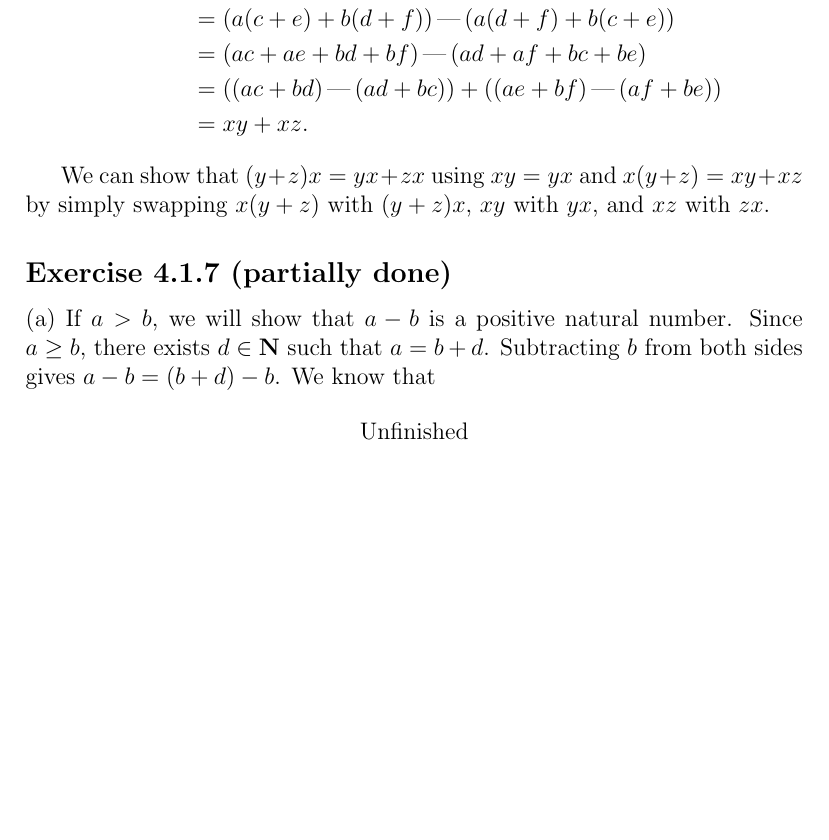
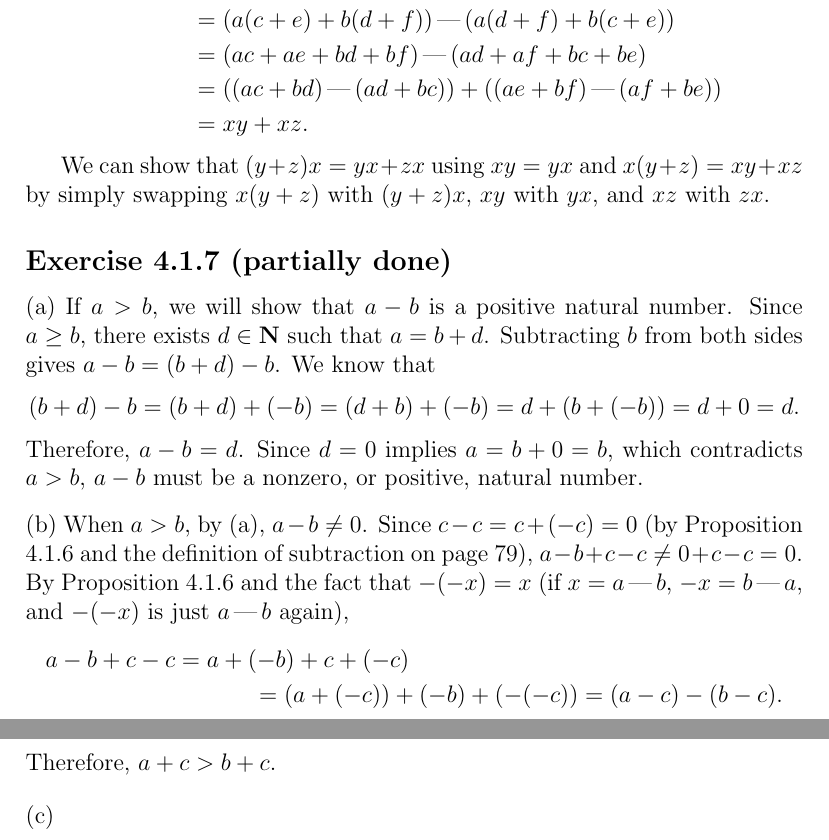
Before and after one commit to my-cen/analysis-answers, a LaTeX thesis (Analysis I answers.tex): part of page 19 of 19 before the commit and two parts of pages 19 and 20 of 20 after it, the two joined at a grey line, cut so that both start at the same text, the shorter picture padded with empty space. Compiled offline with pdfLaTeX.

Commit message:
Add files via upload

```diff
--- a/Analysis I answers.tex
+++ b/Analysis I answers.tex
@@ -386,8 +386,13 @@
 
 	\subsection*{Exercise 4.1.7 (partially done)}
 
-	\noindent (a) If $a > b$, we will show that $a - b$ is a positive natural number. Since $a \ge b$, there exists $d \in \mathbf{N}$ such that $a = b + d$. Subtracting $b$ from both sides gives $a - b = (b + d) - b$. We know that
-	\[\begin{split}
-		\text{Unfinished}
-	\end{split}\]
+	\noindent (a) If $a > b$, we will show that $a - b$ is a positive natural number. Since $a \ge b$, there exists $d \in \mathbf{N}$ such that $a = b + d$. Subtracting $b$ from both sides gives $a - b = (b + d) - b$. We know that \[(b + d) - b = (b + d) + (-b) = (d + b) + (-b) = d + (b + (-b)) = d + 0 = d.\] Therefore, $a - b = d$. Since $d = 0$ implies $a = b + 0 = b$, which contradicts $a > b$, $a - b$ must be a nonzero, or positive, natural number.
+
+	\bigskip
+	\noindent (b) When $a > b$, by (a), $a - b \ne 0$. Since $c - c = c + (-c) = 0$ (by Proposition 4.1.6 and the definition of subtraction on page 79), $a - b + c - c \ne 0 + c - c = 0$. By Proposition 4.1.6 and the fact that $-(-x) = x$ (if $x = a \formalminus b$, $-x = b \formalminus a$, and $-(-x)$ is just $a \formalminus b$ again),
+	\begin{multline*} a - b + c - c = a + (-b) + c + (-c) \\ = (a + (-c)) + (-b) + (-(-c)) = (a - c) - (b - c). \end{multline*}
+	Therefore, $a + c > b + c$.
+
+	\bigskip
+	\noindent (c)
 \end{document}
```
Also changed, not shown: Analysis I answers.pdf, Analysis I answers.tex (14 more changed lines).
